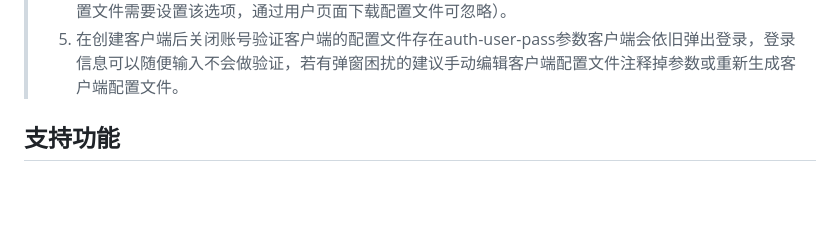
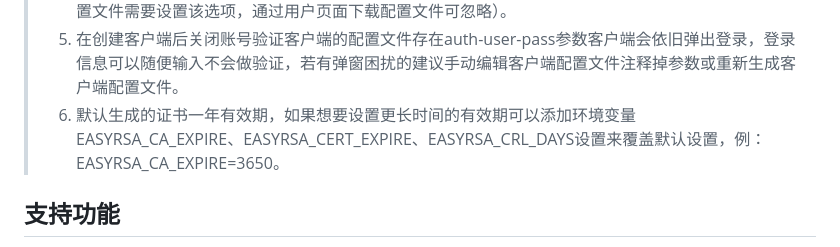
Before and after one commit to GavinTan/openvpn, a Markdown page: README.md, the part around the change. Rendered like a GitHub page; blank space fills up the shorter version.

Commit message:
docs: Update README.md

```diff
--- a/README.md
+++ b/README.md
@@ -27,6 +27,7 @@
 > 3. 系统设置openvpn配置只是修改了server.conf，应用需要手动重启openvpn服务。
 > 4. 设置mfa需要使用要设置的vpn账号登录用户页面后进行mfa设置，在用户页面下载配置文件会动态更新配置文件mfa参数，客户端页面的开启mfa选项是直接在配置文件添加mfa参数（直接在后台下载配置文件需要设置该选项，通过用户页面下载配置文件可忽略）。
 > 5. 在创建客户端后关闭账号验证客户端的配置文件存在auth-user-pass参数客户端会依旧弹出登录，登录信息可以随便输入不会做验证，若有弹窗困扰的建议手动编辑客户端配置文件注释掉参数或重新生成客户端配置文件。
+> 5. 默认生成的证书一年有效期，如果想要设置更长时间的有效期可以添加环境变量EASYRSA_CA_EXPIRE、EASYRSA_CERT_EXPIRE、EASYRSA_CRL_DAYS设置来覆盖默认设置，例：EASYRSA_CA_EXPIRE=3650。
 
 ## 支持功能
 
```
